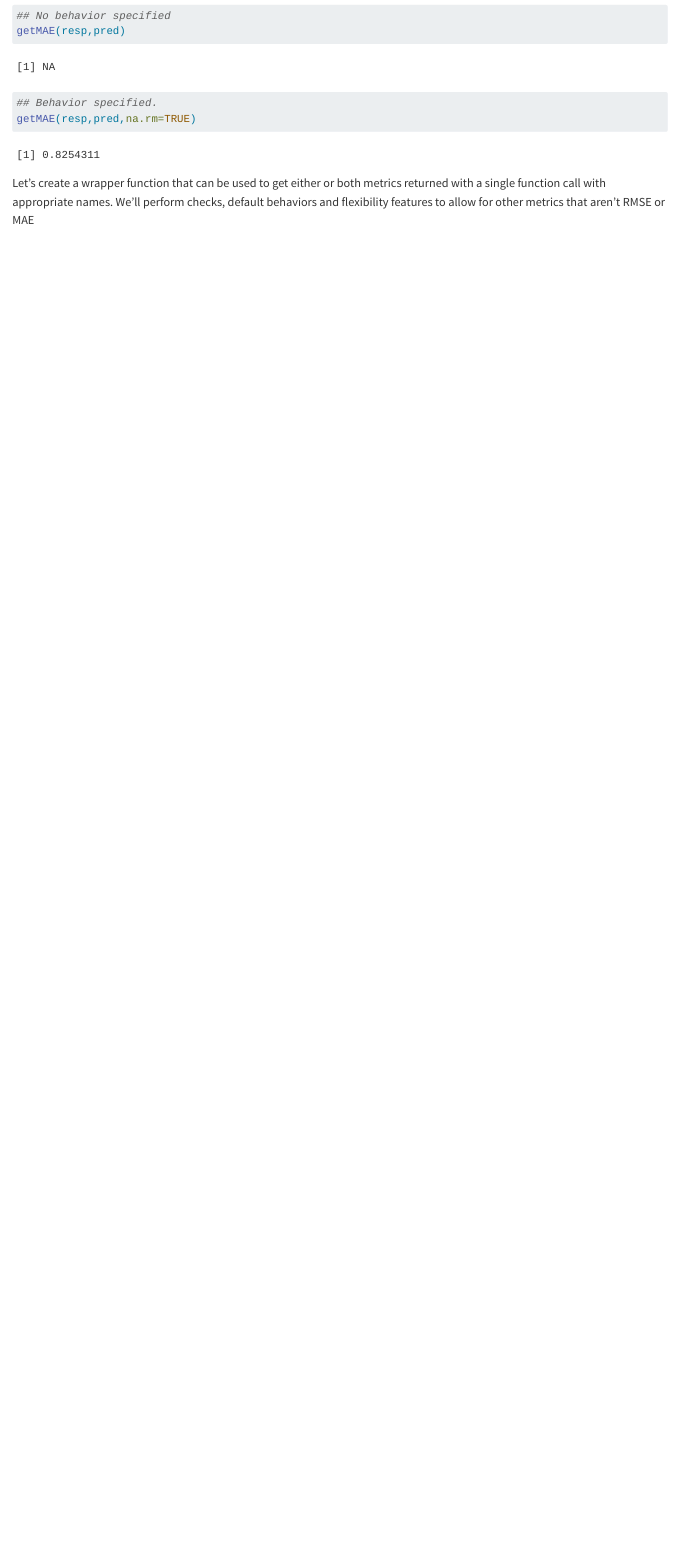
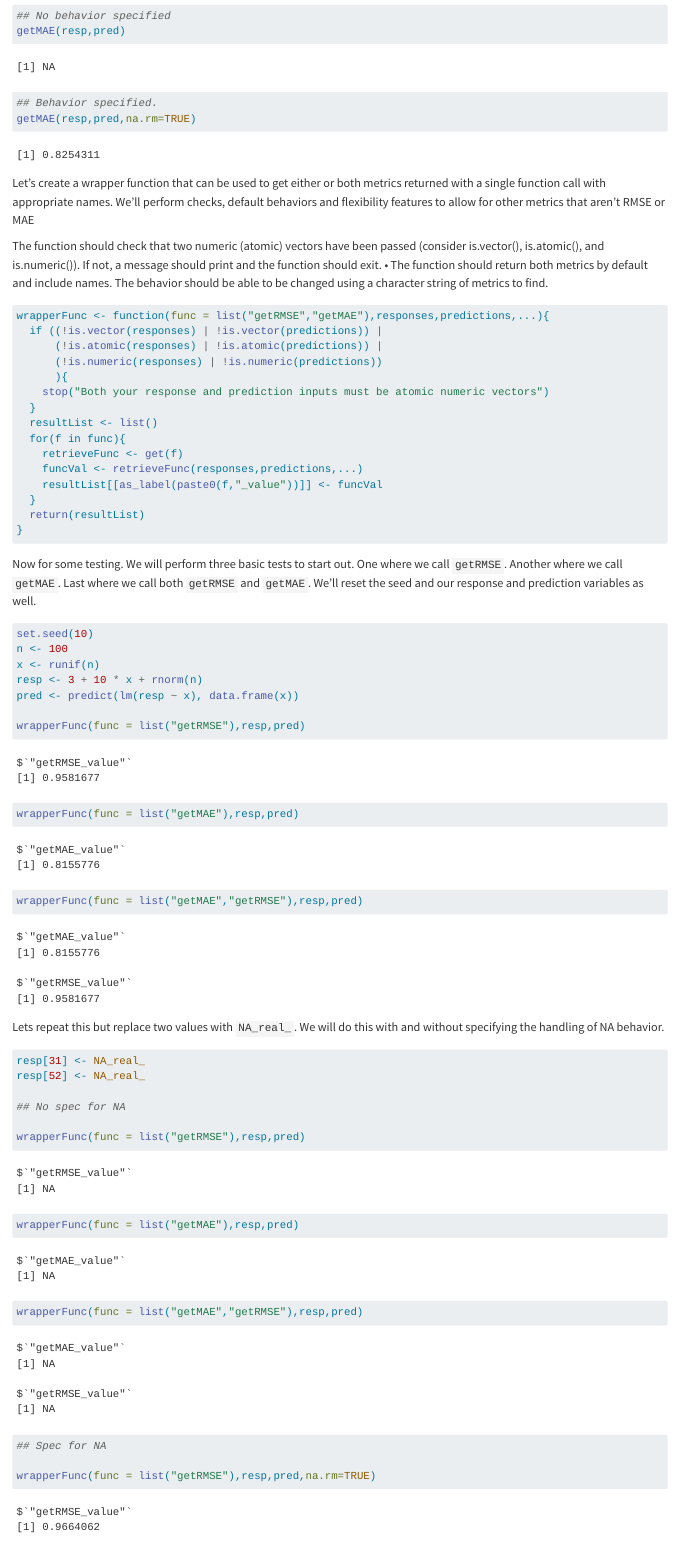
Before and after one commit to tah96/ds_hw6, a Quarto document (hp.qmd): the page in a window 1100 px wide, from 2440 px down. Rendered offline with R 4.5, knitr and Pandoc in place of Quarto, with nearby package versions; some code elsewhere in the file could not run offline.

Commit message:
Task 2 complete

````diff
--- a/hp.qmd
+++ b/hp.qmd
@@ -108,3 +108,54 @@ getMAE(resp,pred)
 getMAE(resp,pred,na.rm=TRUE)
 ```
 Let’s create a wrapper function that can be used to get either or both metrics returned with a single function call with appropriate names. We'll perform checks, default behaviors and flexibility features to allow for other metrics that aren't RMSE or MAE
+
+The function should check that two numeric (atomic) vectors have been passed (consider is.vector(),
+is.atomic(), and is.numeric()). If not, a message should print and the function should exit.
+• The function should return both metrics by default and include names. The behavior should be able to be changed using a character string of metrics to find.
+
+```{r}
+wrapperFunc <- function(func = list("getRMSE","getMAE"),responses,predictions,...){
+  if ((!is.vector(responses) | !is.vector(predictions)) |
+      (!is.atomic(responses) | !is.atomic(predictions)) |
+      (!is.numeric(responses) | !is.numeric(predictions))
+      ){
+    stop("Both your response and prediction inputs must be atomic numeric vectors")
+  }
+  resultList <- list()
+  for(f in func){
+    retrieveFunc <- get(f)
+    funcVal <- retrieveFunc(responses,predictions,...)
+    resultList[[as_label(paste0(f,"_value"))]] <- funcVal
+  }
+  return(resultList)
+}
+```
+
+Now for some testing. We will perform three basic tests to start out. One where we call `getRMSE`. Another where we call `getMAE`. Last where we call both `getRMSE` and `getMAE`. We'll reset the seed and our response and prediction variables as well.
+
+```{r}
+set.seed(10)
+n <- 100
+x <- runif(n)
+resp <- 3 + 10 * x + rnorm(n)
+pred <- predict(lm(resp ~ x), data.frame(x))
+
+wrapperFunc(func = list("getRMSE"),resp,pred)
+wrapperFunc(func = list("getMAE"),resp,pred)
+wrapperFunc(func = list("getMAE","getRMSE"),resp,pred)
+```
+Lets repeat this but replace two values with `NA_real_`. We will do this with and without specifying the handling of NA behavior.
+
+```{r}
+resp[31] <- NA_real_
+resp[52] <- NA_real_
+
+## No spec for NA
+
+wrapperFunc(func = list("getRMSE"),resp,pred)
+wrapperFunc(func = list("getMAE"),resp,pred)
+wrapperFunc(func = list("getMAE","getRMSE"),resp,pred)
+
+## Spec for NA
+
+wrapperFunc(func = list("getRMSE"),resp,pred,na.rm=TRUE)
````
Also changed, not shown: hp.qmd (8 more changed lines).
